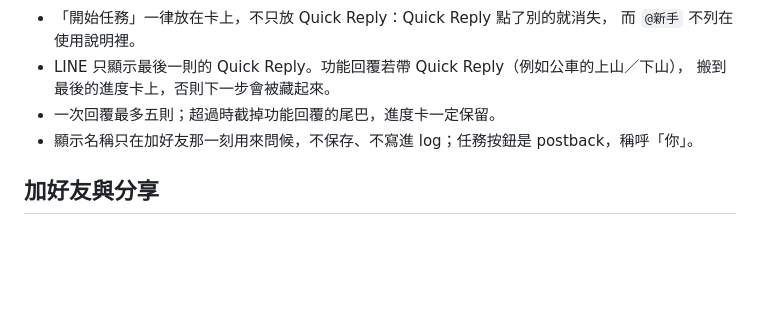
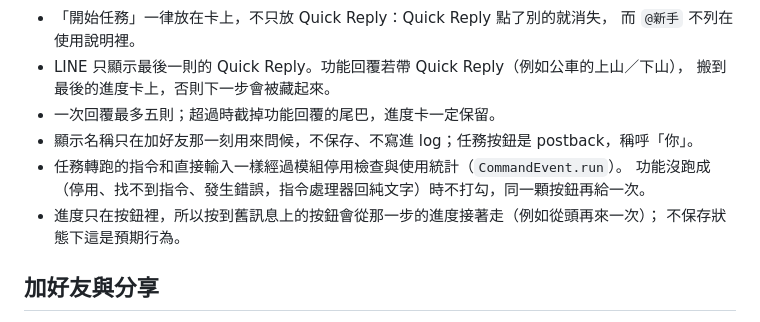
Before and after one commit to NTHU-SA/NTHU-Chatbot, a Markdown page: design.md, the part around the change. Rendered like a GitHub page; blank space fills up the shorter version.

Commit message:
docs: note how quest tasks treat disabled modules, failures and old buttons

```diff
--- a/design.md
+++ b/design.md
@@ -153,6 +153,10 @@ API 的 `nanda_route_1` / `nanda_route_2` 顯示為「藍線 · 南大專車 ·
   搬到最後的進度卡上，否則下一步會被藏起來。
 - 一次回覆最多五則；超過時截掉功能回覆的尾巴，進度卡一定保留。
 - 顯示名稱只在加好友那一刻用來問候，不保存、不寫進 log；任務按鈕是 postback，稱呼「你」。
+- 任務轉跑的指令和直接輸入一樣經過模組停用檢查與使用統計（`CommandEvent.run`）。
+  功能沒跑成（停用、找不到指令、發生錯誤，指令處理器回純文字）時不打勾，同一顆按鈕再給一次。
+- 進度只在按鈕裡，所以按到舊訊息上的按鈕會從那一步的進度接著走（例如從頭再來一次）；
+  不保存狀態下這是預期行為。
 
 ## 加好友與分享
 
```
Also changed, not shown: docs/architecture.md (+1 -1 lines).
